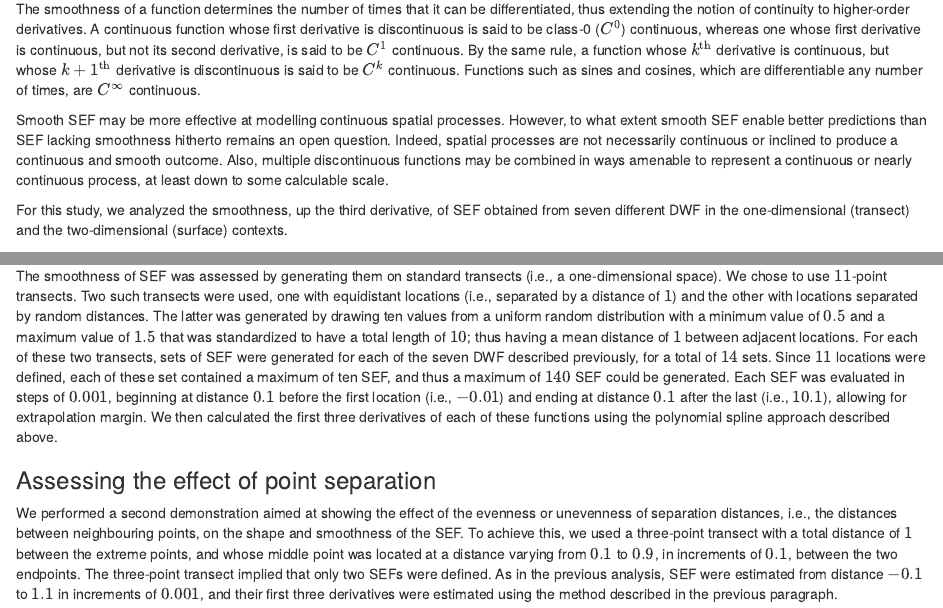
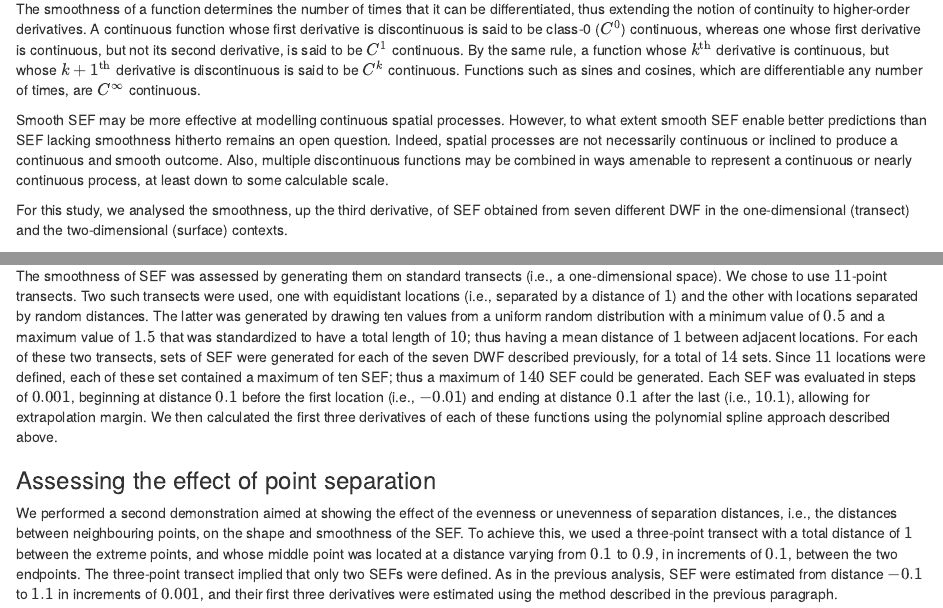
Before and after one commit to guenardg/pMEM-archive, an R Markdown document (Supplementary/Appendices.Rmd): the page in a window 1100 px wide, from 2760 px down, and a second part further down, joined at a grey line. Rendered offline with R 4.5, knitr and Pandoc, with nearby package versions; the code chunks are not run, so their results and figures are left out.

Commit message:
Revision completed

```diff
--- a/Supplementary/Appendices.Rmd
+++ b/Supplementary/Appendices.Rmd
@@ -343,7 +343,7 @@ Also, multiple discontinuous functions may be combined in ways amenable to
 represent a continuous or nearly continuous process, at least down to some
 calculable scale.
 
-For this study, we analyzed the smoothness, up the third derivative, of SEF
+For this study, we analysed the smoothness, up the third derivative, of SEF
 obtained from seven different DWF in the one-dimensional (transect) and the
 two-dimensional (surface) contexts.
 
@@ -381,9 +381,9 @@ with a minimum value of $0.5$ and a maximum value of $1.5$ that was standardized
 to have a total length of $10$; thus having a mean distance of $1$ between
 adjacent locations. For each of these two transects, sets of SEF were generated
 for each of the seven DWF described previously, for a total of $14$ sets. Since
-$11$ locations were defined, each of these set contained a maximum of ten SEF,
-and thus a maximum of $140$ SEF could be generated. Each SEF was evaluated in
-steps of $0.001$, beginning at distance $0.1$ before the first location (i.e.,
+$11$ locations were defined, each of these set contained a maximum of ten SEF;
+thus a maximum of $140$ SEF could be generated. Each SEF was evaluated in steps
+of $0.001$, beginning at distance $0.1$ before the first location (i.e.,
 $-0.01$) and ending at distance $0.1$ after the last (i.e., $10.1$), allowing
 for extrapolation margin. We then calculated the first three derivatives of each
 of these functions using the polynomial spline approach described above.
```
Also changed, not shown: pMEM.bib (+1 -1 lines), Supplementary/Appendices.Rmd (4 more changed lines).
